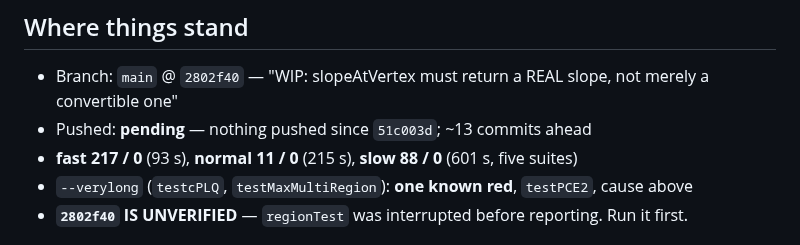
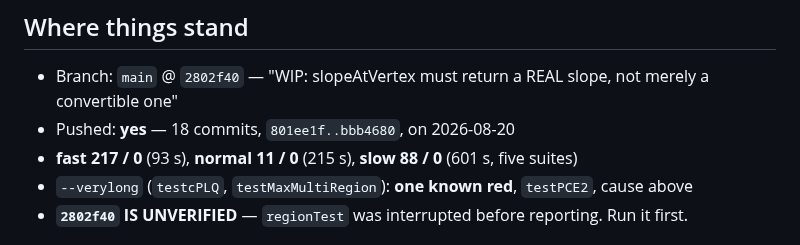
Before and after one commit to ylucet/CCA2, a Markdown page: .claude/SESSION_HANDOFF.md, the part around the change. GitHub-like rendering.

Commit message:
chore: record the push in the handoff
Co-Authored-By: Claude Opus 5 (1M context) <noreply@anthropic.com>
Claude-Session: https://claude.ai/code/session_01RJ5tz4dd3qKkQFfQfiyHg4

```diff
--- a/.claude/SESSION_HANDOFF.md
+++ b/.claude/SESSION_HANDOFF.md
@@ -36,7 +36,7 @@ defects that had been invisible.
 ## Where things stand
 
 - Branch: `main` @ `2802f40` — "WIP: slopeAtVertex must return a REAL slope, not merely a convertible one"
-- Pushed: **pending** — nothing pushed since `51c003d`; ~13 commits ahead
+- Pushed: **yes** — 18 commits, `801ee1f..bbb4680`, on 2026-08-20
 - **fast 217 / 0** (93 s), **normal 11 / 0** (215 s), **slow 88 / 0** (601 s, five suites)
 - `--verylong` (`testcPLQ`, `testMaxMultiRegion`): **one known red**, `testPCE2`, cause above
 - **`2802f40` IS UNVERIFIED** — `regionTest` was interrupted before reporting. Run it first.
```
